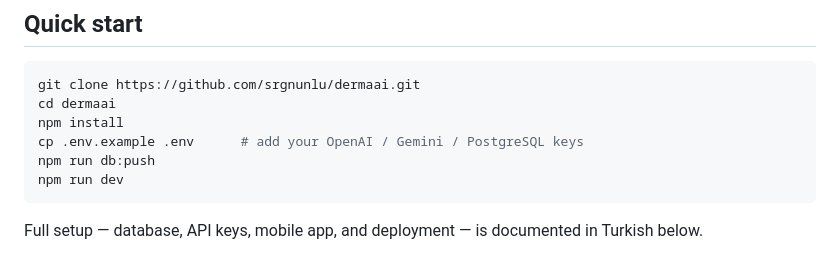
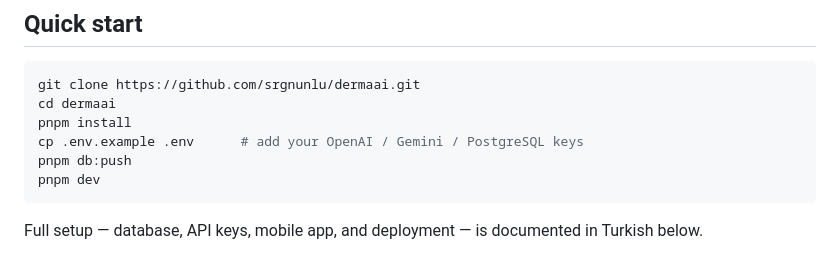
Before and after one commit to srgnunlu/dermaai, a Markdown page: README.md, the part around the change. Drawn GitHub-style.

Commit message:
docs: add CONTRIBUTING & CODE_OF_CONDUCT, use pnpm in README quick start
Co-Authored-By: Claude Opus 4.8 (1M context) <noreply@anthropic.com>

````diff
--- a/README.md
+++ b/README.md
@@ -31,10 +31,10 @@ Actively developed (**150+ commits**). Early-stage, single-maintainer project
 ```bash
 git clone https://github.com/srgnunlu/dermaai.git
 cd dermaai
-npm install
+pnpm install
 cp .env.example .env      # add your OpenAI / Gemini / PostgreSQL keys
-npm run db:push
-npm run dev
+pnpm db:push
+pnpm dev
 ```
 
 Full setup — database, API keys, mobile app, and deployment — is documented in Turkish below.
````
Also changed, not shown: CODE_OF_CONDUCT.md (added, +24 -0 lines), CONTRIBUTING.md (added, +58 -0 lines).
